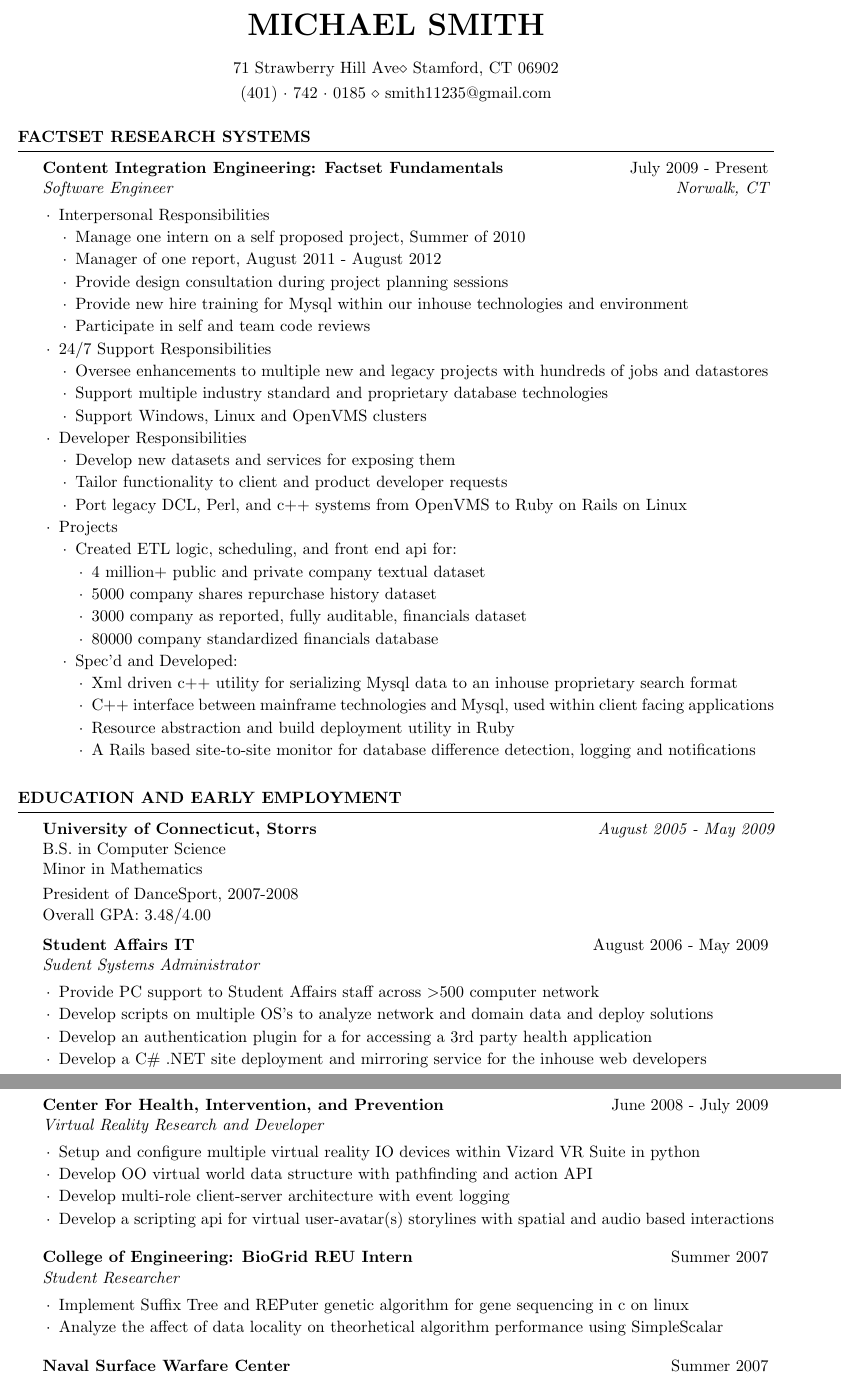
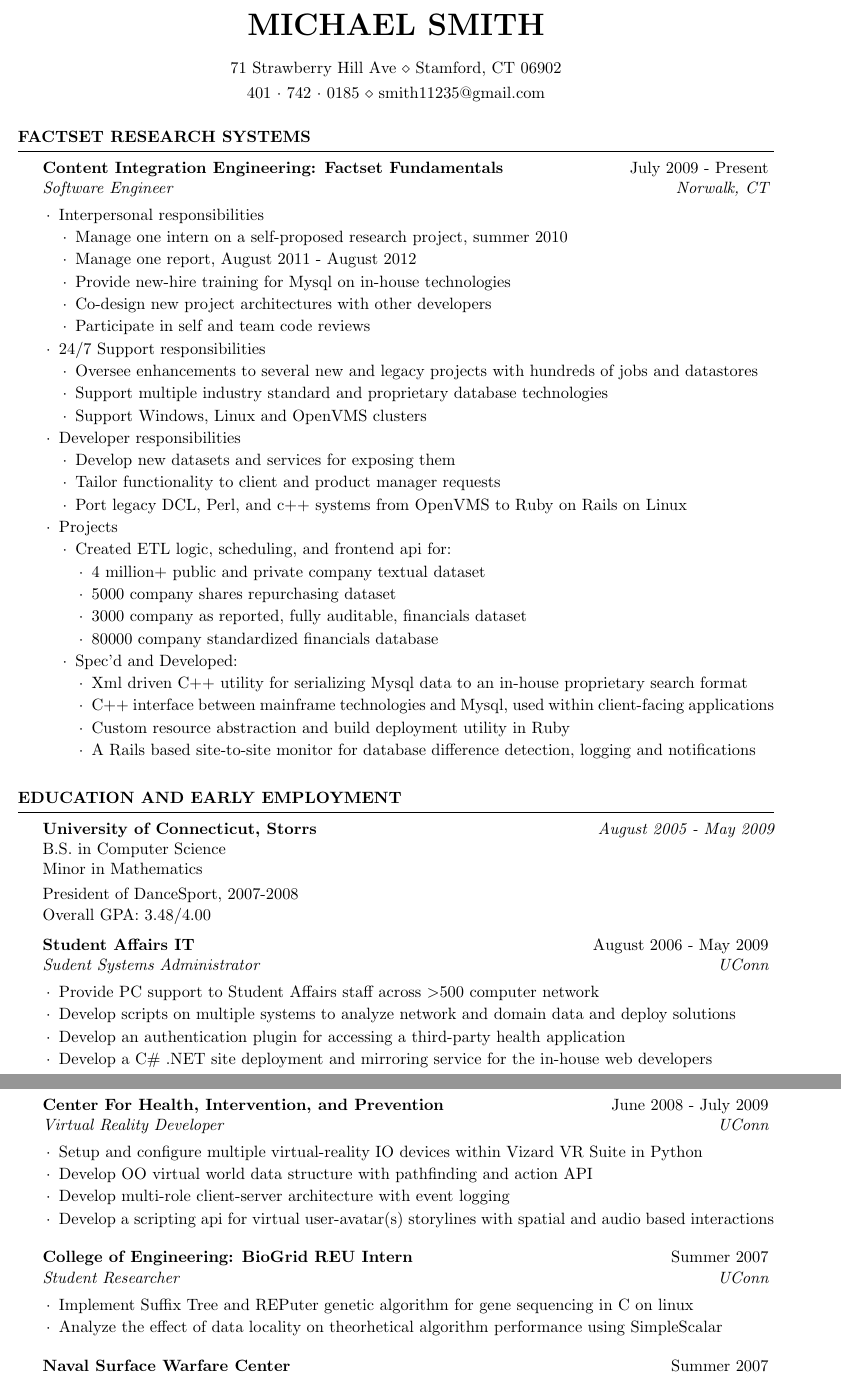
Before and after one commit to smith11235/resume, a LaTeX CV (config/resume.tex): two parts of pages 1 and 2 of 2, joined at a grey line, cut so that both start at the same text. Compiled offline with pdfLaTeX.

Commit message:
edits from kate king

```diff
--- a/config/resume.tex
+++ b/config/resume.tex
@@ -39,43 +39,44 @@
 \begin{rSection}{Factset Research Systems}
 \begin{rSubsection}{Content Integration Engineering: Factset Fundamentals}{July 2009 - Present}{Software Engineer}{Norwalk, CT}
 \setlength{\itemindent}{1em}
-\item Interpersonal Responsibilities
+\item Interpersonal responsibilities
 \setlength{\itemindent}{2em}
-\item Manage one intern on a self proposed project, Summer of 2010
-\item Manager of one report, August 2011 - August 2012
-\item Provide design consultation during project planning sessions
-\item Provide new hire training for Mysql within our inhouse technologies and environment
+\item Manage one intern on a self-proposed research project, summer 2010
+\item Manage one report, August 2011 - August 2012
+\item Provide new-hire training for Mysql on in-house technologies
+\item Co-design new project architectures with other developers
 \item Participate in self and team code reviews
+
 %----------- On Call Responsibility and Scope ------------
 \setlength{\itemindent}{1em}
-\item 24/7 Support Responsibilities
+\item 24/7 Support responsibilities
 \setlength{\itemindent}{2em}
-\item Oversee enhancements to multiple new and legacy projects with hundreds of jobs and datastores
+\item Oversee enhancements to several new and legacy projects with hundreds of jobs and datastores
 \item Support multiple industry standard and proprietary database technologies
 \item Support Windows, Linux and OpenVMS clusters
 %----------- Coding Responsibilities ------------
 \setlength{\itemindent}{1em}
-\item Developer Responsibilities
+\item Developer responsibilities
 \setlength{\itemindent}{2em}
 \item Develop new datasets and services for exposing them
-\item Tailor functionality to client and product developer requests
+\item Tailor functionality to client and product manager requests
 \item Port legacy DCL, Perl, and c++ systems from OpenVMS to Ruby on Rails on Linux
 %----------- Projects ------------
 \setlength{\itemindent}{1em}
 \item Projects
 \setlength{\itemindent}{2em}
-\item Created ETL logic, scheduling, and front end api for:
+\item Created ETL logic, scheduling, and frontend api for:
 \setlength{\itemindent}{3em}
 \item 4 million+ public and private company textual dataset
-\item 5000 company shares repurchase history dataset
+\item 5000 company shares repurchasing dataset
 \item 3000 company as reported, fully auditable, financials dataset
 \item 80000 company standardized financials database
 \setlength{\itemindent}{2em}
 \item Spec'd and Developed:
 \setlength{\itemindent}{3em}
-\item Xml driven c++ utility for serializing Mysql data to an inhouse proprietary search format
-\item C++ interface between mainframe technologies and Mysql, used within client facing applications
-\item Resource abstraction and build deployment utility in Ruby
+\item Xml driven C++ utility for serializing Mysql data to an in-house proprietary search format
+\item C++ interface between mainframe technologies and Mysql, used within client-facing applications
+\item Custom resource abstraction and build deployment utility in Ruby
 \item A Rails based site-to-site monitor for database difference detection, logging and notifications
 \end{rSubsection}
 
@@ -94,28 +95,28 @@
 Overall GPA: 3.48/4.00
 
 %------------------------------------------------
-\begin{rSubsection}{Student Affairs IT}{August 2006 - May 2009}{Sudent Systems Administrator}{}
+\begin{rSubsection}{Student Affairs IT}{August 2006 - May 2009}{Sudent Systems Administrator}{UConn}
 \setlength{\itemindent}{1em}
 \item Provide PC support to Student Affairs staff across \textgreater500 computer network
-\item Develop scripts on multiple OS's to analyze network and domain data and deploy solutions
-\item Develop an authentication plugin for a for accessing a 3rd party health application
-\item Develop a C\# .NET site deployment and mirroring service for the inhouse web developers
+\item Develop scripts on multiple systems to analyze network and domain data and deploy solutions
+\item Develop an authentication plugin for accessing a third-party health application
+\item Develop a C\# .NET site deployment and mirroring service for the in-house web developers
 \end{rSubsection}
 
 %------------------------------------------------
-\begin{rSubsection}{Center For Health, Intervention, and Prevention}{June 2008 - July 2009}{Virtual Reality Research and Developer}{}
+\begin{rSubsection}{Center For Health, Intervention, and Prevention}{June 2008 - July 2009}{Virtual Reality Developer}{UConn}
 \setlength{\itemindent}{1em}
-\item Setup and configure multiple virtual reality IO devices within Vizard VR Suite in python
+\item Setup and configure multiple virtual-reality IO devices within Vizard VR Suite in Python
 \item Develop OO virtual world data structure with pathfinding and action API
 \item Develop multi-role client-server architecture with event logging
 \item Develop a scripting api for virtual user-avatar(s) storylines with spatial and audio based interactions
 \end{rSubsection}
 
 %------------------------------------------------
-\begin{rSubsection}{College of Engineering: BioGrid REU Intern}{Summer 2007}{Student Researcher}{}
+\begin{rSubsection}{College of Engineering: BioGrid REU Intern}{Summer 2007}{Student Researcher}{UConn}
 \setlength{\itemindent}{1em}
-\item Implement Suffix Tree and REPuter genetic algorithm for gene sequencing in c on linux
-\item Analyze the affect of data locality on theorhetical algorithm performance using SimpleScalar
+\item Implement Suffix Tree and REPuter genetic algorithm for gene sequencing in C on linux
+\item Analyze the effect of data locality on theorhetical algorithm performance using SimpleScalar
 \end{rSubsection}
 
 %------------------------------------------------
```
Also changed, not shown: config/resume.tex (8 more changed lines).
